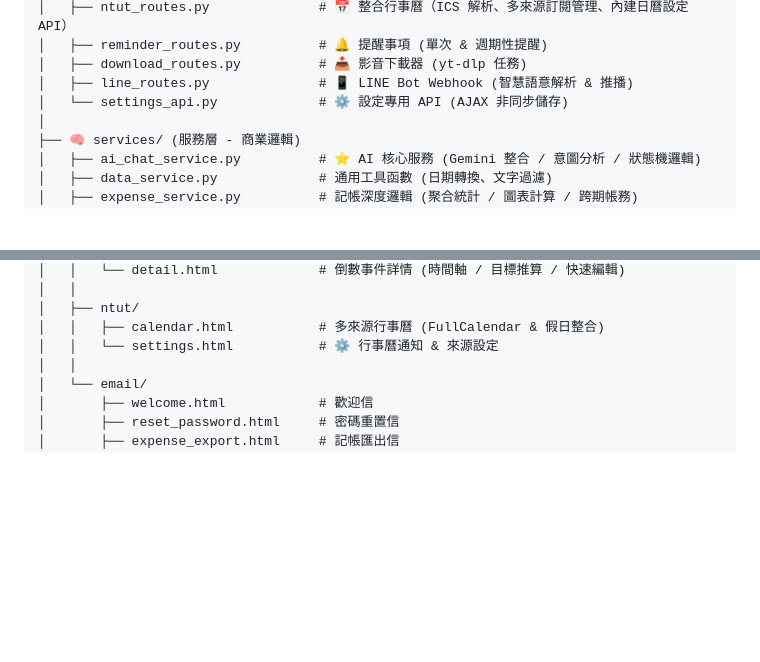
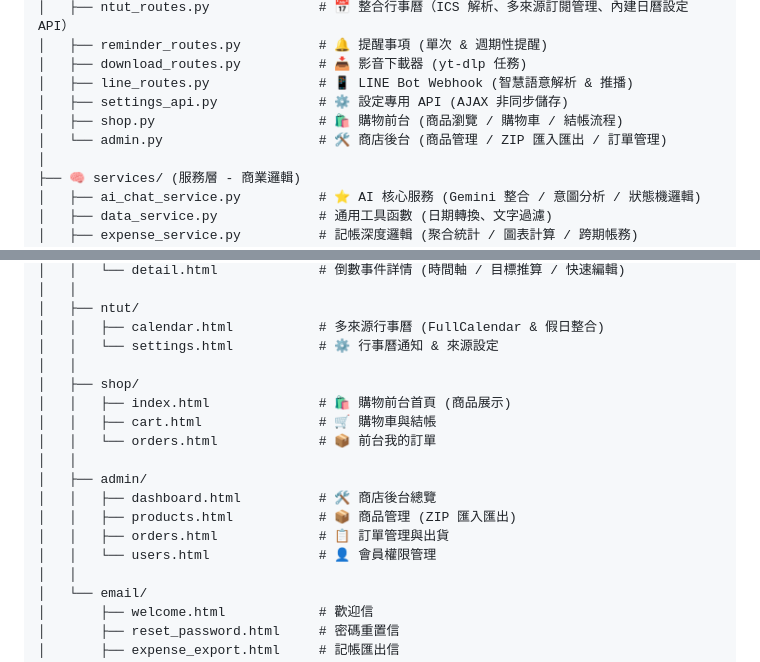
Before and after one commit to wie-shih-chen/toolbox-web-app, a Markdown page: ARCHITECTURE.md, 2 parts joined by grey strips. Rendered like a GitHub page; blank space fills up the shorter version.

Commit message:
Update ARCHITECTURE.md to include shop and admin features

```diff
--- a/ARCHITECTURE.md
+++ b/ARCHITECTURE.md
@@ -32,7 +32,9 @@ web_app/
 │   ├── reminder_routes.py          # 🔔 提醒事項 (單次 & 週期性提醒)
 │   ├── download_routes.py          # 📥 影音下載器 (yt-dlp 任務)
 │   ├── line_routes.py              # 📱 LINE Bot Webhook (智慧語意解析 & 推播)
-│   └── settings_api.py             # ⚙️ 設定專用 API (AJAX 非同步儲存)
+│   ├── settings_api.py             # ⚙️ 設定專用 API (AJAX 非同步儲存)
+│   ├── shop.py                     # 🛍️ 購物前台 (商品瀏覽 / 購物車 / 結帳流程)
+│   └── admin.py                    # 🛠️ 商店後台 (商品管理 / ZIP 匯入匯出 / 訂單管理)
 │
 ├── 🧠 services/ (服務層 - 商業邏輯)
 │   ├── ai_chat_service.py          # ⭐ AI 核心服務 (Gemini 整合 / 意圖分析 / 狀態機邏輯)
@@ -88,6 +90,17 @@ web_app/
 │   ├── ntut/
 │   │   ├── calendar.html           # 多來源行事曆 (FullCalendar & 假日整合)
 │   │   └── settings.html           # ⚙️ 行事曆通知 & 來源設定
+│   │
+│   ├── shop/
+│   │   ├── index.html              # 🛍️ 購物前台首頁 (商品展示)
+│   │   ├── cart.html               # 🛒 購物車與結帳
+│   │   └── orders.html             # 📦 前台我的訂單
+│   │
+│   ├── admin/
+│   │   ├── dashboard.html          # 🛠️ 商店後台總覽
+│   │   ├── products.html           # 📦 商品管理 (ZIP 匯入匯出)
+│   │   ├── orders.html             # 📋 訂單管理與出貨
+│   │   └── users.html              # 👤 會員權限管理
 │   │
 │   └── email/
 │       ├── welcome.html            # 歡迎信
```
